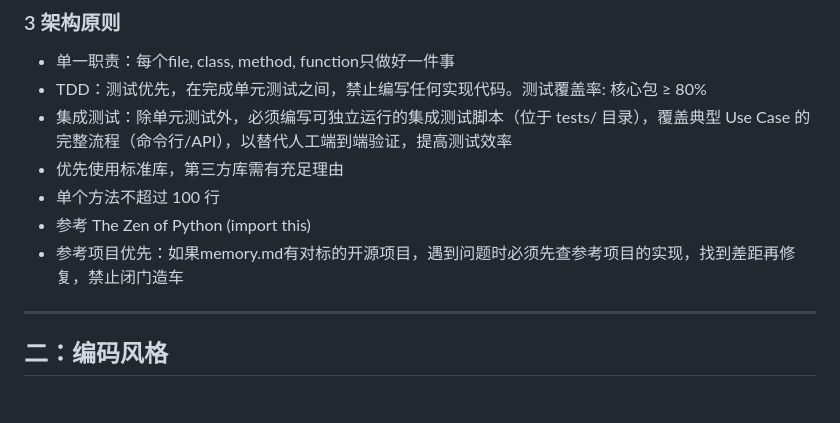
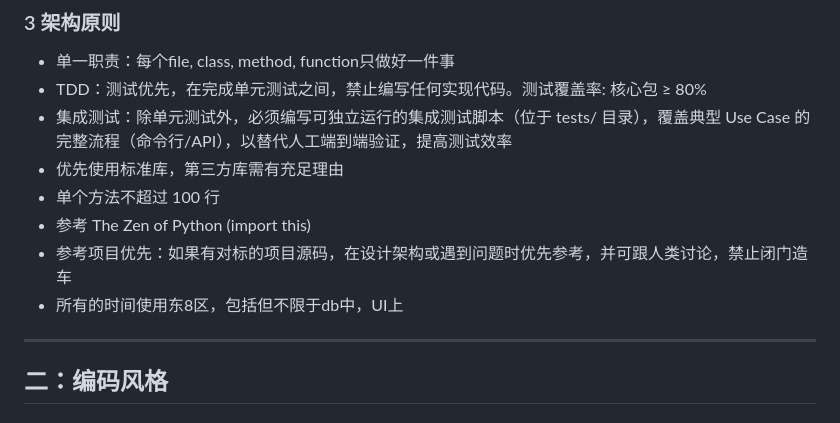
Before and after one commit to lixianmin/xvc.agent2, a Markdown page: Agents.md, the part around the change. GitHub-like rendering.

```diff
--- a/Agents.md
+++ b/Agents.md
@@ -42,7 +42,8 @@
 - 优先使用标准库，第三方库需有充足理由
 - 单个方法不超过 100 行
 - 参考 The Zen of Python (import this)
-- 参考项目优先：如果memory.md有对标的开源项目，遇到问题时必须先查参考项目的实现，找到差距再修复，禁止闭门造车
+- 参考项目优先：如果有对标的项目源码，在设计架构或遇到问题时优先参考，并可跟人类讨论，禁止闭门造车
+- 所有的时间使用东8区，包括但不限于db中，UI上
 
 
 ---
```
Also changed, not shown: 1 other file.
